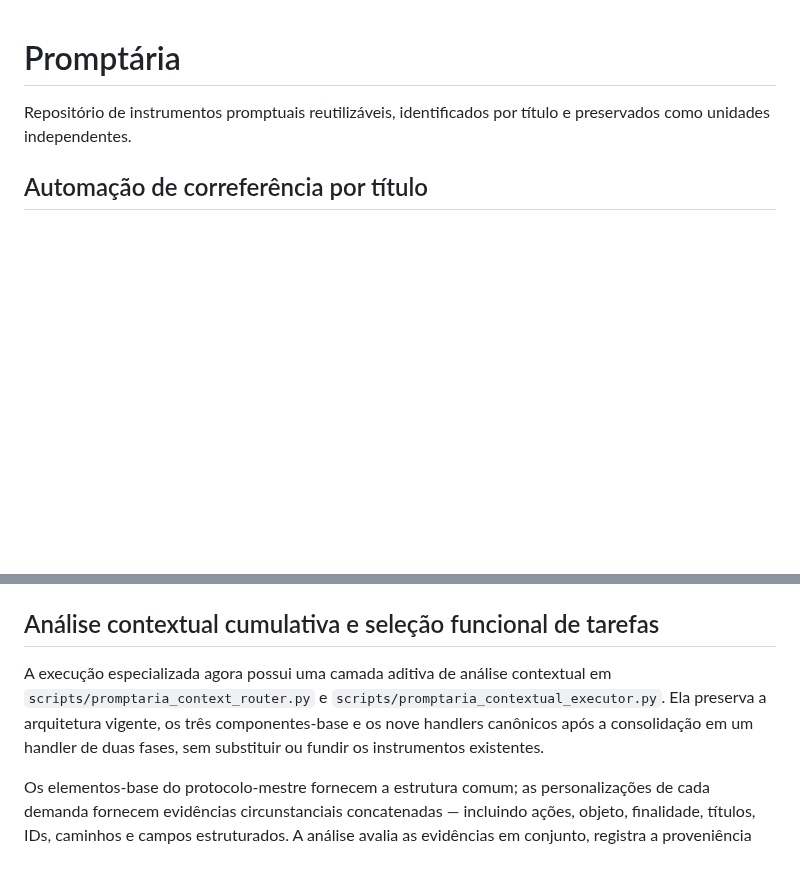
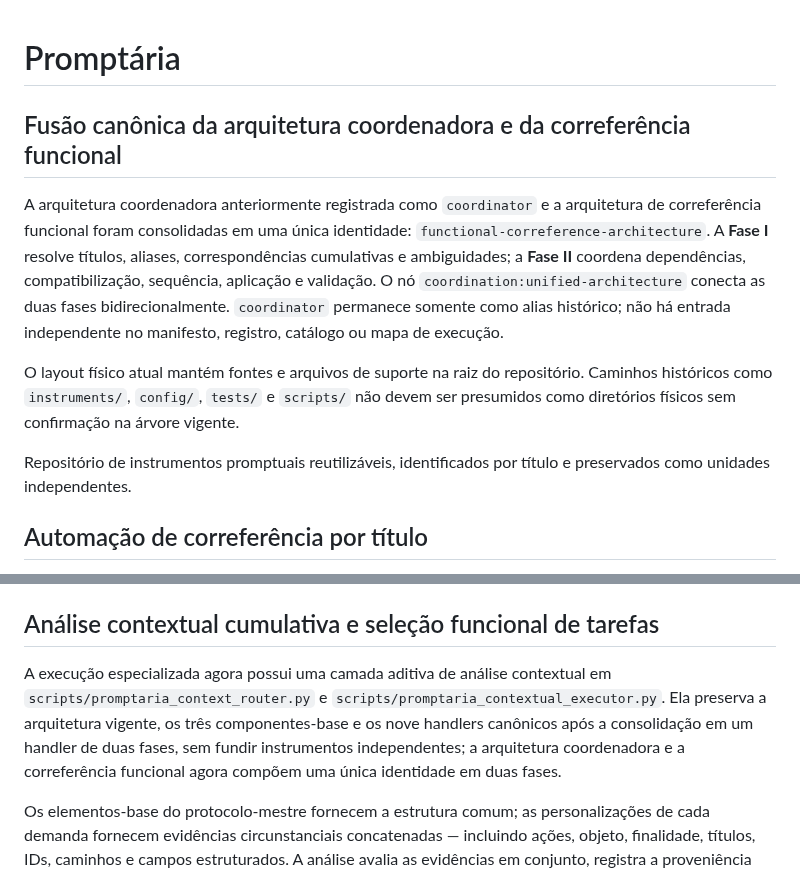
Before and after one commit to outocarlos003-lang/Prompt-ria, a Markdown page: README.md, 2 parts joined by grey strips. Drawn GitHub-style; blank space fills up the shorter version.

Commit message:
Documentar a fusão canônica e os dois estágios complementares

```diff
--- a/README.md
+++ b/README.md
@@ -1,4 +1,11 @@
 # Promptária
+
+
+## Fusão canônica da arquitetura coordenadora e da correferência funcional
+
+A arquitetura coordenadora anteriormente registrada como `coordinator` e a arquitetura de correferência funcional foram consolidadas em uma única identidade: `functional-correference-architecture`. A **Fase I** resolve títulos, aliases, correspondências cumulativas e ambiguidades; a **Fase II** coordena dependências, compatibilização, sequência, aplicação e validação. O nó `coordination:unified-architecture` conecta as duas fases bidirecionalmente. `coordinator` permanece somente como alias histórico; não há entrada independente no manifesto, registro, catálogo ou mapa de execução.
+
+O layout físico atual mantém fontes e arquivos de suporte na raiz do repositório. Caminhos históricos como `instruments/`, `config/`, `tests/` e `scripts/` não devem ser presumidos como diretórios físicos sem confirmação na árvore vigente.
 
 Repositório de instrumentos promptuais reutilizáveis, identificados por título e preservados como unidades independentes.
 
@@ -146,7 +153,7 @@ Os IDs do manifesto e seus handlers especializados são mapeados em `config/inst
 
 ## Análise contextual cumulativa e seleção funcional de tarefas
 
-A execução especializada agora possui uma camada aditiva de análise contextual em `scripts/promptaria_context_router.py` e `scripts/promptaria_contextual_executor.py`. Ela preserva a arquitetura vigente, os três componentes-base e os nove handlers canônicos após a consolidação em um handler de duas fases, sem substituir ou fundir os instrumentos existentes.
+A execução especializada agora possui uma camada aditiva de análise contextual em `scripts/promptaria_context_router.py` e `scripts/promptaria_contextual_executor.py`. Ela preserva a arquitetura vigente, os três componentes-base e os nove handlers canônicos após a consolidação em um handler de duas fases, sem fundir instrumentos independentes; a arquitetura coordenadora e a correferência funcional agora compõem uma única identidade em duas fases.
 
 Os elementos-base do protocolo-mestre fornecem a estrutura comum; as personalizações de cada demanda fornecem evidências circunstanciais concatenadas — incluindo ações, objeto, finalidade, títulos, IDs, caminhos e campos estruturados. A análise avalia as evidências em conjunto, registra a proveniência dos campos e seleciona cumulativamente todos os handlers sustentados pelo contexto, em vez de encerrar na primeira correspondência. O relatório expõe a cadeia base → personalização → interpretação contextual → seleção de handlers.
 
```
